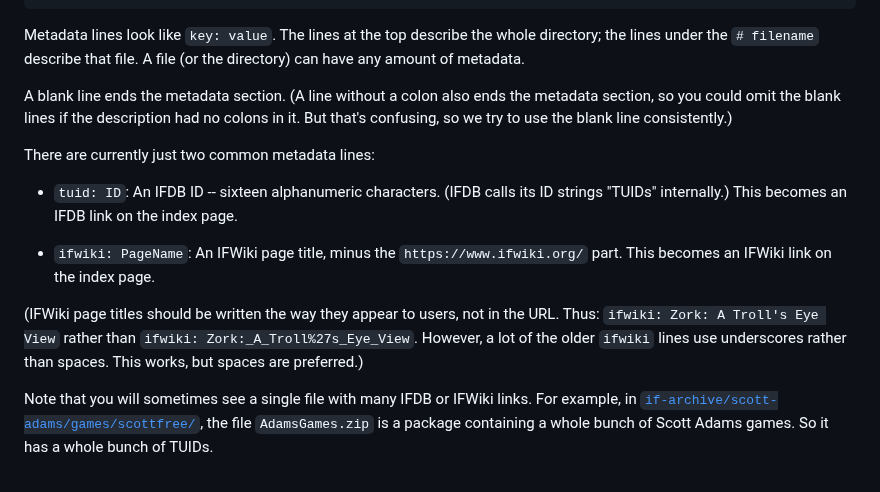
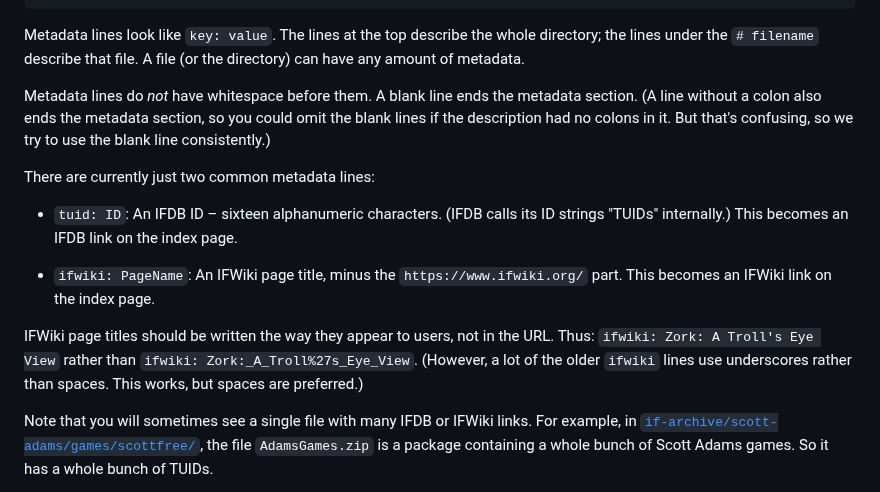
Before and after one commit to iftechfoundation/ifarchive-static, a Markdown page: md/org-overview.md, the part around one of its changes. Rendered like a GitHub page.

```diff
--- a/md/org-overview.md
+++ b/md/org-overview.md
@@ -94,15 +94,15 @@ Description of another file.
 
 Metadata lines look like `key: value`. The lines at the top describe the whole directory; the lines under the `# filename` describe that file. A file (or the directory) can have any amount of metadata.
 
-A blank line ends the metadata section. (A line without a colon also ends the metadata section, so you could omit the blank lines if the description had no colons in it. But that's confusing, so we try to use the blank line consistently.)
+Metadata lines do *not* have whitespace before them. A blank line ends the metadata section. (A line without a colon also ends the metadata section, so you could omit the blank lines if the description had no colons in it. But that's confusing, so we try to use the blank line consistently.)
 
 There are currently just two common metadata lines:
 
-* `tuid: ID`: An IFDB ID -- sixteen alphanumeric characters. (IFDB calls its ID strings "TUIDs" internally.) This becomes an IFDB link on the index page.
+* `tuid: ID`: An IFDB ID – sixteen alphanumeric characters. (IFDB calls its ID strings "TUIDs" internally.) This becomes an IFDB link on the index page.
 
 * `ifwiki: PageName`: An IFWiki page title, minus the `https://www.ifwiki.org/` part. This becomes an IFWiki link on the index page.
 
-(IFWiki page titles should be written the way they appear to users, not in the URL. Thus: `ifwiki: Zork: A Troll's Eye View` rather than `ifwiki: Zork:_A_Troll%27s_Eye_View`. However, a lot of the older `ifwiki` lines use underscores rather than spaces. This works, but spaces are preferred.)
+IFWiki page titles should be written the way they appear to users, not in the URL. Thus: `ifwiki: Zork: A Troll's Eye View` rather than `ifwiki: Zork:_A_Troll%27s_Eye_View`. (However, a lot of the older `ifwiki` lines use underscores rather than spaces. This works, but spaces are preferred.)
 
 Note that you will sometimes see a single file with many IFDB or IFWiki links. For example, in [`if-archive/scott-adams/games/scottfree/`](https://ifarchive.org/indexes/if-archive/scott-adams/games/scottfree/), the file `AdamsGames.zip` is a package containing a whole bunch of Scott Adams games. So it has a whole bunch of TUIDs.
 
```
Also changed, not shown: other parts of md/org-overview.md (+5 -5 lines).
